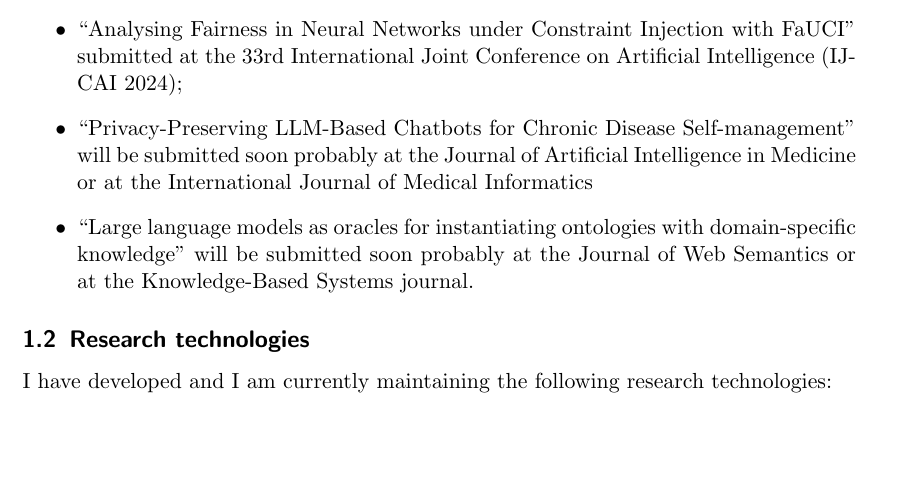
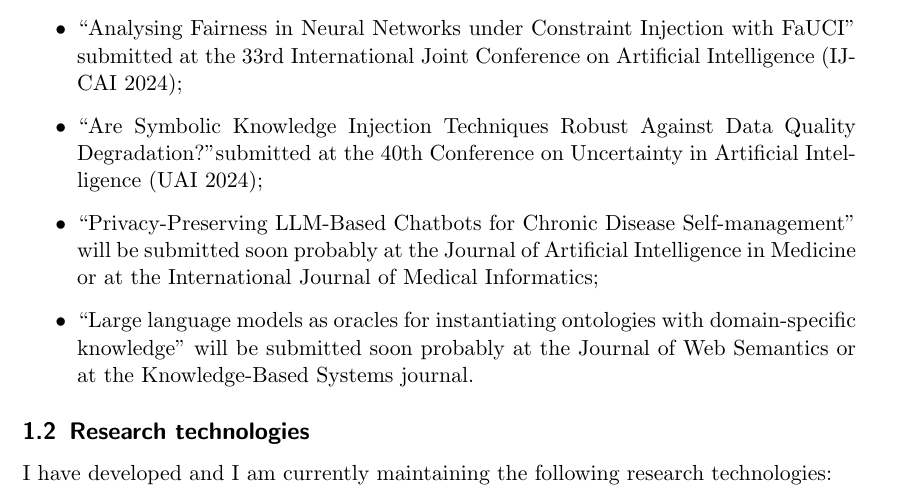
Before and after one commit to MatteoMagnini/phd_thesis_proposal, a LaTeX thesis (phd-thesis-proposal.tex): part of page 3 of 6, cut so that both start at the same text, the shorter picture padded with empty space. Compiled offline with pdfLaTeX.

Commit message:
chore: updated papers under submission

```diff
--- a/phd-thesis-proposal.tex
+++ b/phd-thesis-proposal.tex
@@ -111,7 +111,8 @@
     \begin{itemize}
         \item ``Addressing Intersectional Fairness: a Practical Approach with FaUCI'', submitted at the 33rd International Joint Conference on Artificial Intelligence (IJCAI 2024);
         \item ``Analysing Fairness in Neural Networks under Constraint Injection with FaUCI'' submitted at the 33rd International Joint Conference on Artificial Intelligence (IJCAI 2024);
-        \item ``Privacy-Preserving LLM-Based Chatbots for Chronic Disease Self-management'' will be submitted soon probably at the Journal of Artificial Intelligence in Medicine or at the International Journal of Medical Informatics
+        \item ``Are Symbolic Knowledge Injection Techniques Robust Against Data Quality Degradation?''submitted at the 40th Conference on Uncertainty in Artificial Intelligence (UAI 2024);
+        \item ``Privacy-Preserving LLM-Based Chatbots for Chronic Disease Self-management'' will be submitted soon probably at the Journal of Artificial Intelligence in Medicine or at the International Journal of Medical Informatics;
         \item ``Large language models as oracles for instantiating ontologies with domain-specific knowledge'' will be submitted soon probably at the Journal of Web Semantics or at the Knowledge-Based Systems journal.
     \end{itemize}
 
```
